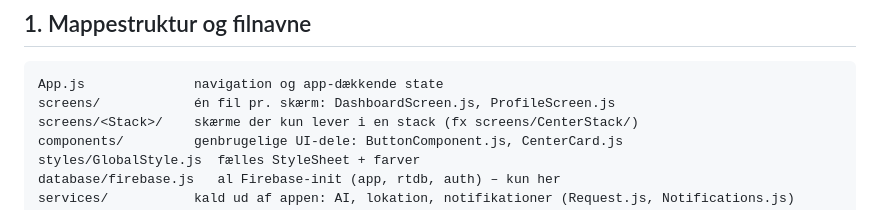
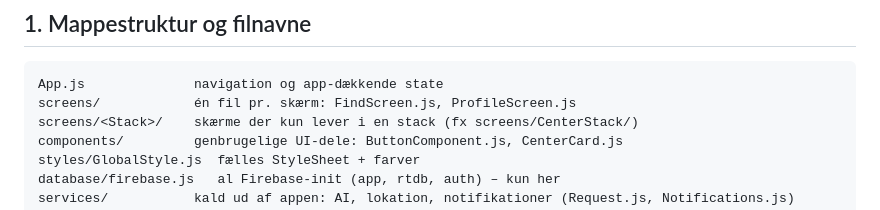
Before and after one commit to jakob-busk/gymfinder, a Markdown page: CODING_STANDARDS.md, the part around the change. Drawn GitHub-style.

````diff
--- a/CODING_STANDARDS.md
+++ b/CODING_STANDARDS.md
@@ -6,7 +6,7 @@ Gælder al kode i GymFinder (React Native, Expo SDK 57, JavaScript). Ved tvivl:
 
 ```
 App.js              navigation og app-dækkende state
-screens/            én fil pr. skærm: DashboardScreen.js, ProfileScreen.js
+screens/            én fil pr. skærm: FindScreen.js, ProfileScreen.js
 screens/<Stack>/    skærme der kun lever i en stack (fx screens/CenterStack/)
 components/         genbrugelige UI-dele: ButtonComponent.js, CenterCard.js
 styles/GlobalStyle.js  fælles StyleSheet + farver
````
Also changed, not shown: README.md (+19 -2 lines).
